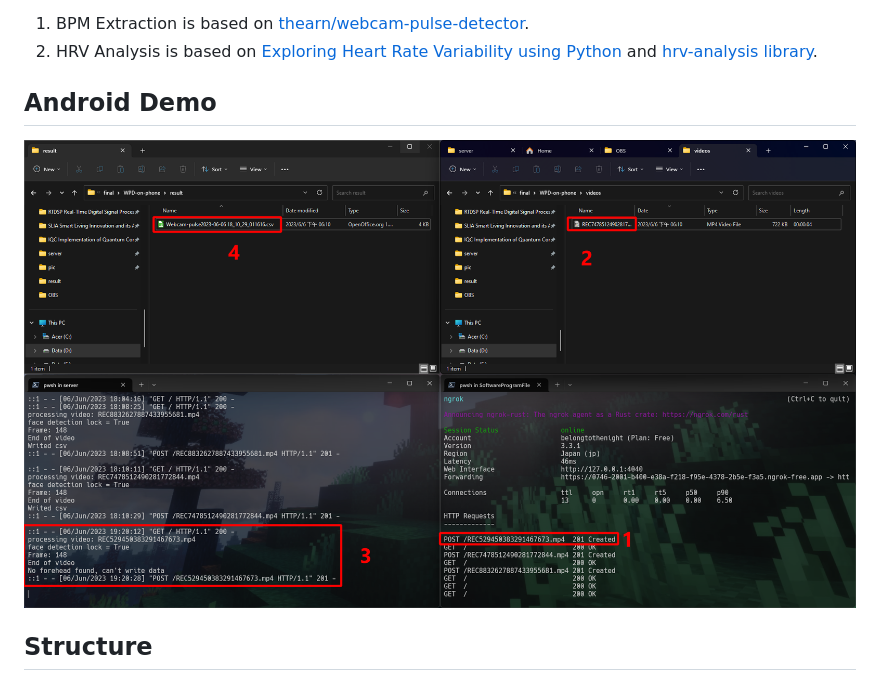
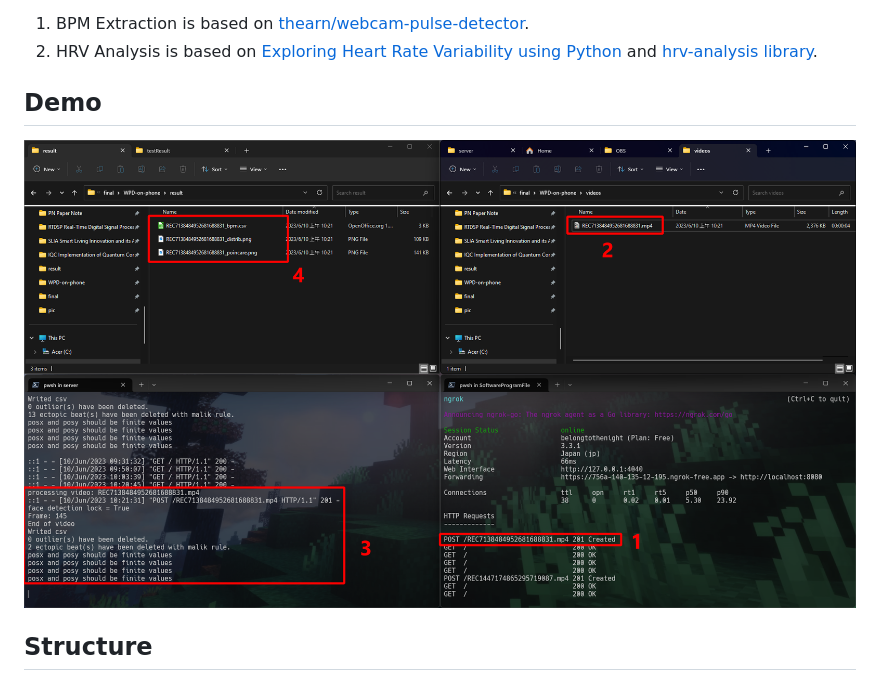
Before and after one commit to belongtothenight/WPD-on-phone, a Markdown page: README.md, the part around the change. Drawn GitHub-style; pictures changed too: pic/demo.png (added).

Commit message:
Modify demo image

```diff
--- a/README.md
+++ b/README.md
@@ -8,9 +8,9 @@ Credit:
 1. BPM Extraction is based on [thearn/webcam-pulse-detector](https://github.com/thearn/webcam-pulse-detector/tree/no_openmdao).
 2. HRV Analysis is based on [Exploring Heart Rate Variability using Python](https://www.kaggle.com/code/stetelepta/exploring-heart-rate-variability-using-python) and [hrv-analysis library](https://github.com/Aura-healthcare/hrv-analysis).
 
-## Android Demo
+## Demo
 
-![](pic/android_finished.png)
+![](pic/demo.png)
 
 ## Structure
 
```
Also changed, not shown: result/REC7138484952681688831_distrib.png (added), result/REC7138484952681688831_poincare.png (added), 2 other files.
